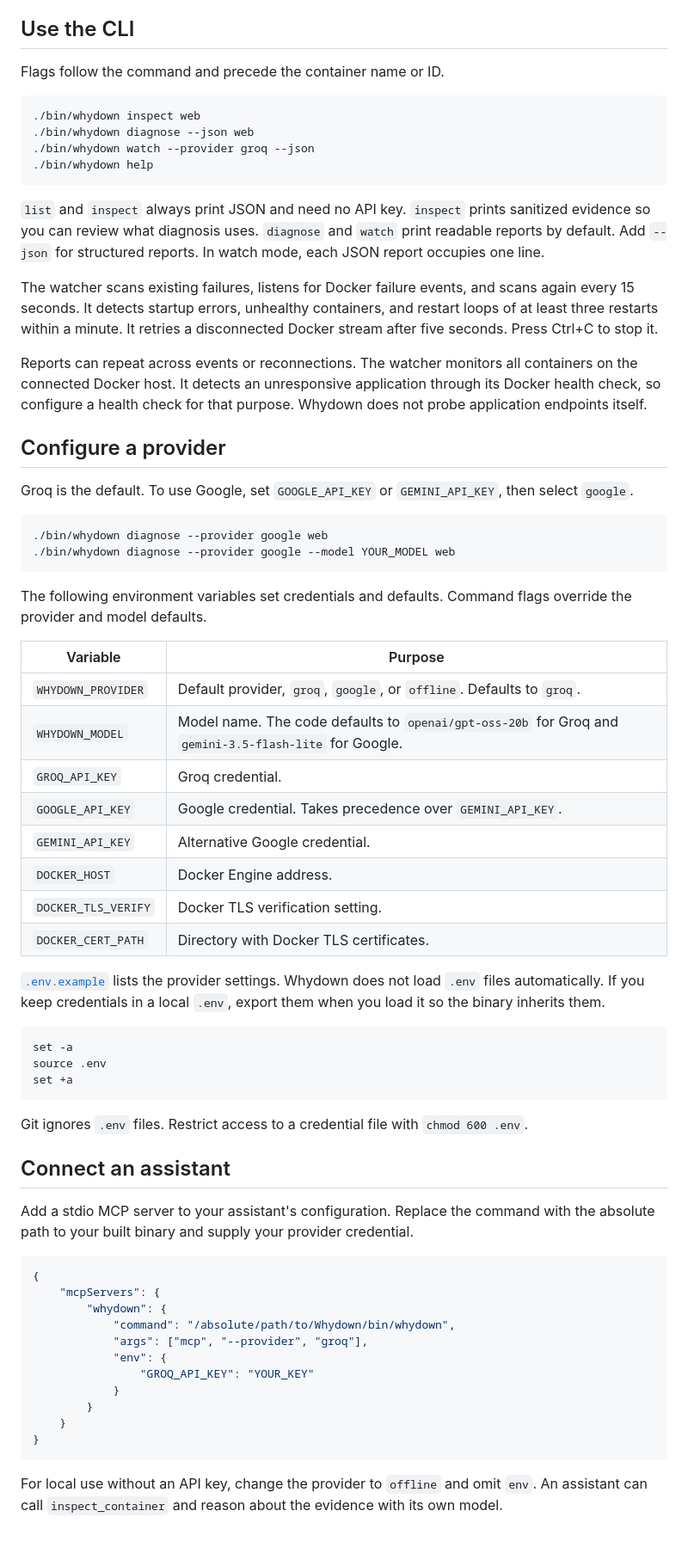
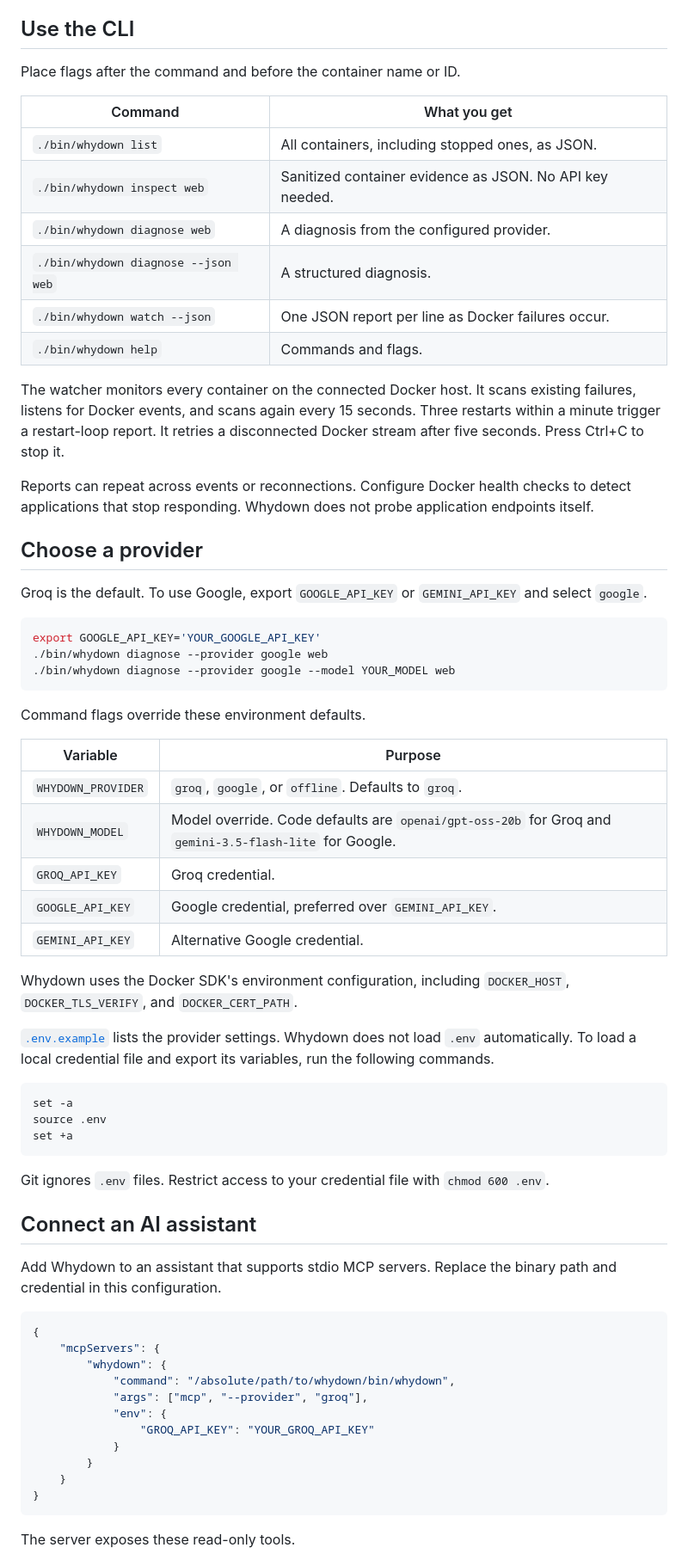
Before and after one commit to darshmahadevia/whydown, a Markdown page: README.md, the part around one of its changes. Shown at 86% size. Rendered like a GitHub page; blank space fills up the shorter version.

````diff
--- a/README.md
+++ b/README.md
@@ -31,44 +52,44 @@ Offline mode uses fixed rules with fewer diagnostic abilities than the AI provid
 
 ## Use the CLI
 
-Flags follow the command and precede the container name or ID.
+Place flags after the command and before the container name or ID.
+
+| Command | What you get |
+| --- | --- |
+| `./bin/whydown list` | All containers, including stopped ones, as JSON. |
+| `./bin/whydown inspect web` | Sanitized container evidence as JSON. No API key needed. |
+| `./bin/whydown diagnose web` | A diagnosis from the configured provider. |
+| `./bin/whydown diagnose --json web` | A structured diagnosis. |
+| `./bin/whydown watch --json` | One JSON report per line as Docker failures occur. |
+| `./bin/whydown help` | Commands and flags. |
+
+The watcher monitors every container on the connected Docker host. It scans existing failures, listens for Docker events, and scans again every 15 seconds. Three restarts within a minute trigger a restart-loop report. It retries a disconnected Docker stream after five seconds. Press Ctrl+C to stop it.
+
+Reports can repeat across events or reconnections. Configure Docker health checks to detect applications that stop responding. Whydown does not probe application endpoints itself.
+
+## Choose a provider
+
+Groq is the default. To use Google, export `GOOGLE_API_KEY` or `GEMINI_API_KEY` and select `google`.
 
 ```sh
-./bin/whydown inspect web
-./bin/whydown diagnose --json web
-./bin/whydown watch --provider groq --json
-./bin/whydown help
-```
-
-`list` and `inspect` always print JSON and need no API key. `inspect` prints sanitized evidence so you can review what diagnosis uses. `diagnose` and `watch` print readable reports by default. Add `--json` for structured reports. In watch mode, each JSON report occupies one line.
-
-The watcher scans existing failures, listens for Docker failure events, and scans again every 15 seconds. It detects startup errors, unhealthy containers, and restart loops of at least three restarts within a minute. It retries a disconnected Docker stream after five seconds. Press Ctrl+C to stop it.
-
-Reports can repeat across events or reconnections. The watcher monitors all containers on the connected Docker host. It detects an unresponsive application through its Docker health check, so configure a health check for that purpose. Whydown does not probe application endpoints itself.
-
-## Configure a provider
-
-Groq is the default. To use Google, set `GOOGLE_API_KEY` or `GEMINI_API_KEY`, then select `google`.
-
-```sh
+export GOOGLE_API_KEY='YOUR_GOOGLE_API_KEY'
 ./bin/whydown diagnose --provider google web
 ./bin/whydown diagnose --provider google --model YOUR_MODEL web
 ```
 
-The following environment variables set credentials and defaults. Command flags override the provider and model defaults.
+Command flags override these environment defaults.
 
 | Variable | Purpose |
 | --- | --- |
-| `WHYDOWN_PROVIDER` | Default provider, `groq`, `google`, or `offline`. Defaults to `groq`. |
-| `WHYDOWN_MODEL` | Model name. The code defaults to `openai/gpt-oss-20b` for Groq and `gemini-3.5-flash-lite` for Google. |
+| `WHYDOWN_PROVIDER` | `groq`, `google`, or `offline`. Defaults to `groq`. |
+| `WHYDOWN_MODEL` | Model override. Code defaults are `openai/gpt-oss-20b` for Groq and `gemini-3.5-flash-lite` for Google. |
 | `GROQ_API_KEY` | Groq credential. |
-| `GOOGLE_API_KEY` | Google credential. Takes precedence over `GEMINI_API_KEY`. |
+| `GOOGLE_API_KEY` | Google credential, preferred over `GEMINI_API_KEY`. |
 | `GEMINI_API_KEY` | Alternative Google credential. |
-| `DOCKER_HOST` | Docker Engine address. |
-| `DOCKER_TLS_VERIFY` | Docker TLS verification setting. |
-| `DOCKER_CERT_PATH` | Directory with Docker TLS certificates. |
 
-[`.env.example`](.env.example) lists the provider settings. Whydown does not load `.env` files automatically. If you keep credentials in a local `.env`, export them when you load it so the binary inherits them.
+Whydown uses the Docker SDK's environment configuration, including `DOCKER_HOST`, `DOCKER_TLS_VERIFY`, and `DOCKER_CERT_PATH`.
+
+[`.env.example`](.env.example) lists the provider settings. Whydown does not load `.env` automatically. To load a local credential file and export its variables, run the following commands.
 
 ```sh
 set -a
@@ -76,25 +97,25 @@ source .env
 set +a
 ```
 
-Git ignores `.env` files. Restrict access to a credential file with `chmod 600 .env`.
+Git ignores `.env` files. Restrict access to your credential file with `chmod 600 .env`.
 
-## Connect an assistant
+## Connect an AI assistant
 
-Add a stdio MCP server to your assistant's configuration. Replace the command with the absolute path to your built binary and supply your provider credential.
+Add Whydown to an assistant that supports stdio MCP servers. Replace the binary path and credential in this configuration.
 
 ```json
 {
 	"mcpServers": {
 		"whydown": {
-			"command": "/absolute/path/to/Whydown/bin/whydown",
+			"command": "/absolute/path/to/whydown/bin/whydown",
 			"args": ["mcp", "--provider", "groq"],
 			"env": {
-				"GROQ_API_KEY": "YOUR_KEY"
+				"GROQ_API_KEY": "YOUR_GROQ_API_KEY"
 			}
 		}
 	}
 }
 ```
 
-For local use without an API key, change the provider to `offline` and omit `env`. An assistant can call `inspect_container` and reason about the evidence with its own model.
+The server exposes these read-only tools.
 
````
Also changed, not shown: other parts of README.md (+48 -79 lines), docs/development.md (added, +91 -0 lines), docs/assets/demo.gif (added), 3 other files.
